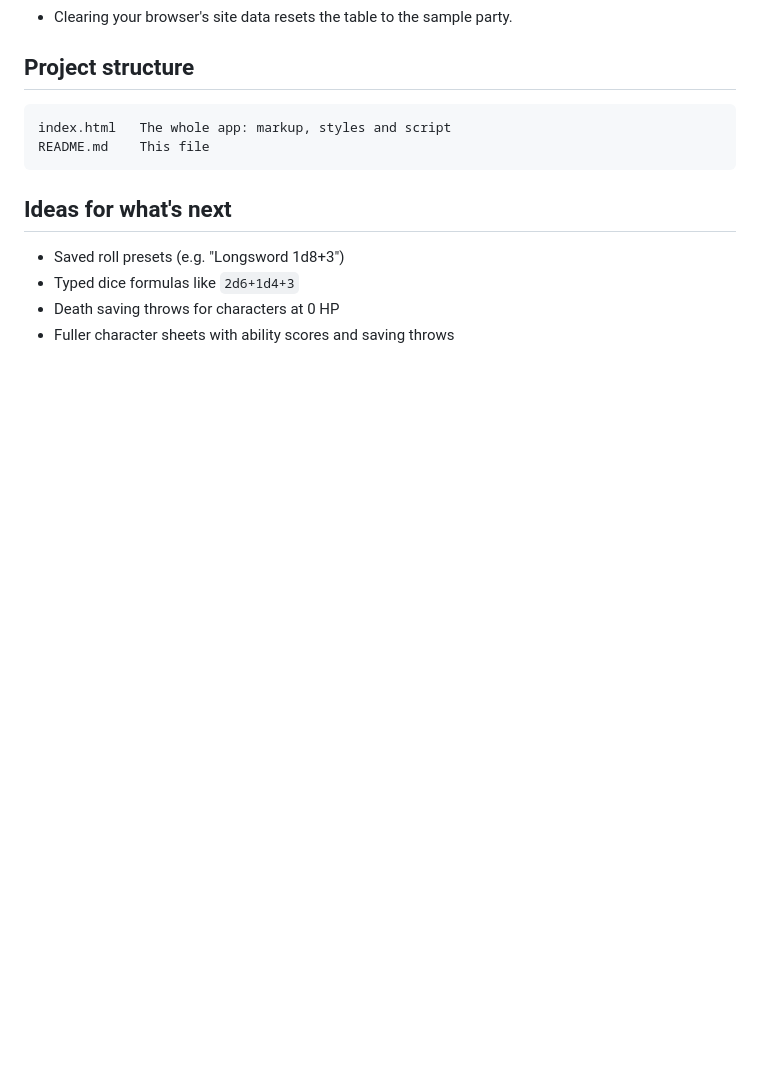
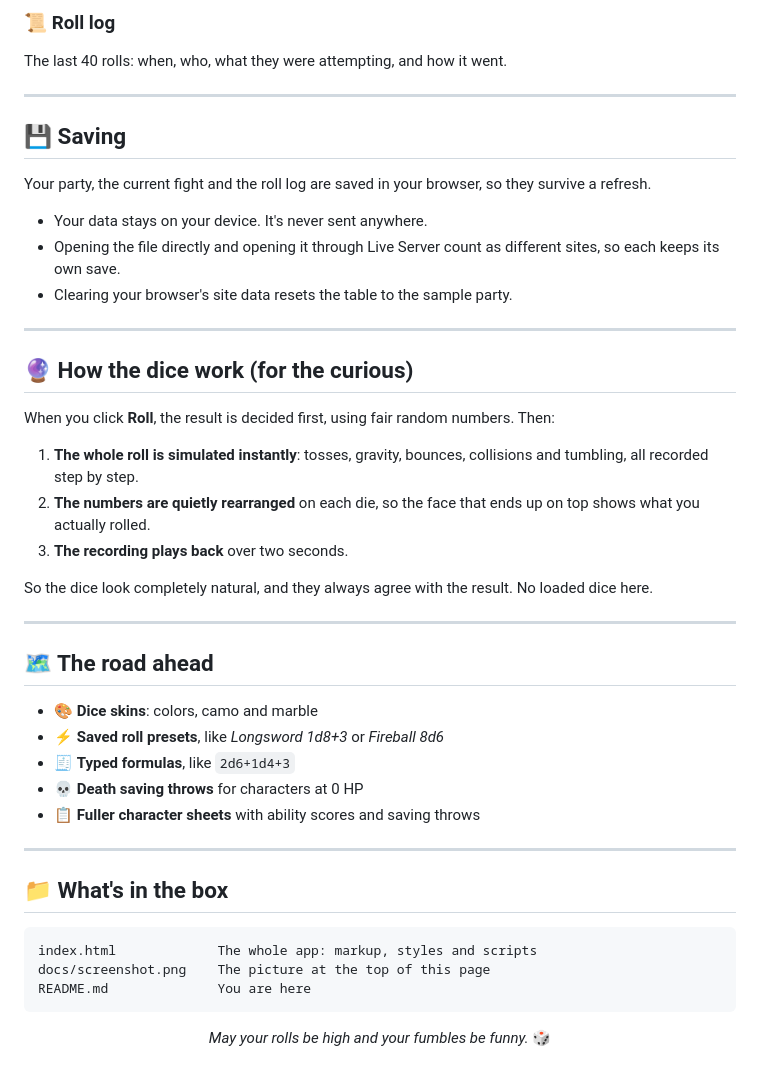
Before and after one commit to JRHacka/DnD-Dice-Roller, a Markdown page: README.md, the part around one of its changes. GitHub-like rendering; blank space fills up the shorter version.

````diff
--- a/README.md
+++ b/README.md
@@ -37,15 +57,50 @@ Your party, the current combat and the roll log are saved in your browser's loca
+### 📜 Roll log
+The last 40 rolls: when, who, what they were attempting, and how it went.
+
+---
+
+## 💾 Saving
+
+Your party, the current fight and the roll log are saved in your browser, so they survive a refresh.
+
+- Your data stays on your device. It's never sent anywhere.
+- Opening the file directly and opening it through Live Server count as different sites, so each keeps its own save.
 - Clearing your browser's site data resets the table to the sample party.
 
-## Project structure
+---
+
+## 🔮 How the dice work (for the curious)
+
+When you click **Roll**, the result is decided first, using fair random numbers. Then:
+
+1. **The whole roll is simulated instantly**: tosses, gravity, bounces, collisions and tumbling, all recorded step by step.
+2. **The numbers are quietly rearranged** on each die, so the face that ends up on top shows what you actually rolled.
+3. **The recording plays back** over two seconds.
+
+So the dice look completely natural, and they always agree with the result. No loaded dice here.
+
+---
+
+## 🗺️ The road ahead
+
+- 🎨 **Dice skins**: colors, camo and marble
+- ⚡ **Saved roll presets**, like *Longsword 1d8+3* or *Fireball 8d6*
+- 🧾 **Typed formulas**, like `2d6+1d4+3`
+- 💀 **Death saving throws** for characters at 0 HP
+- 📋 **Fuller character sheets** with ability scores and saving throws
+
+---
+
+## 📁 What's in the box
 
 ```
-index.html   The whole app: markup, styles and script
-README.md    This file
+index.html             The whole app: markup, styles and scripts
+docs/screenshot.png    The picture at the top of this page
+README.md              You are here
 ```
 
-## Ideas for what's next
+<div align="center">
 
-- Saved roll presets (e.g. "Longsword 1d8+3")
-- Typed dice formulas like `2d6+1d4+3`
-- Death saving throws for characters at 0 HP
-- Fuller character sheets with ability scores and saving throws
+*May your rolls be high and your fumbles be funny.* 🎲
+
+</div>
````
Also changed, not shown: other parts of README.md (+45 -25 lines), docs/screenshot.png (added).
